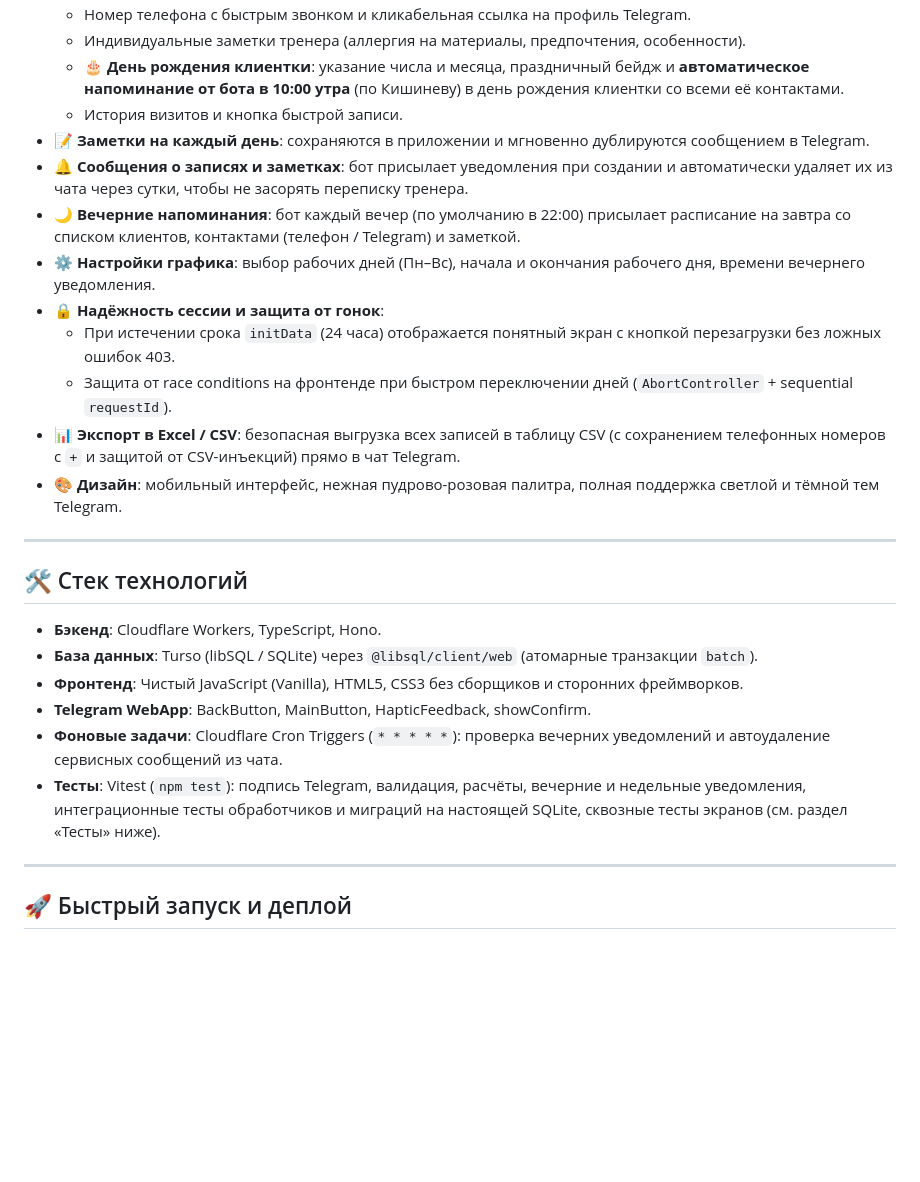
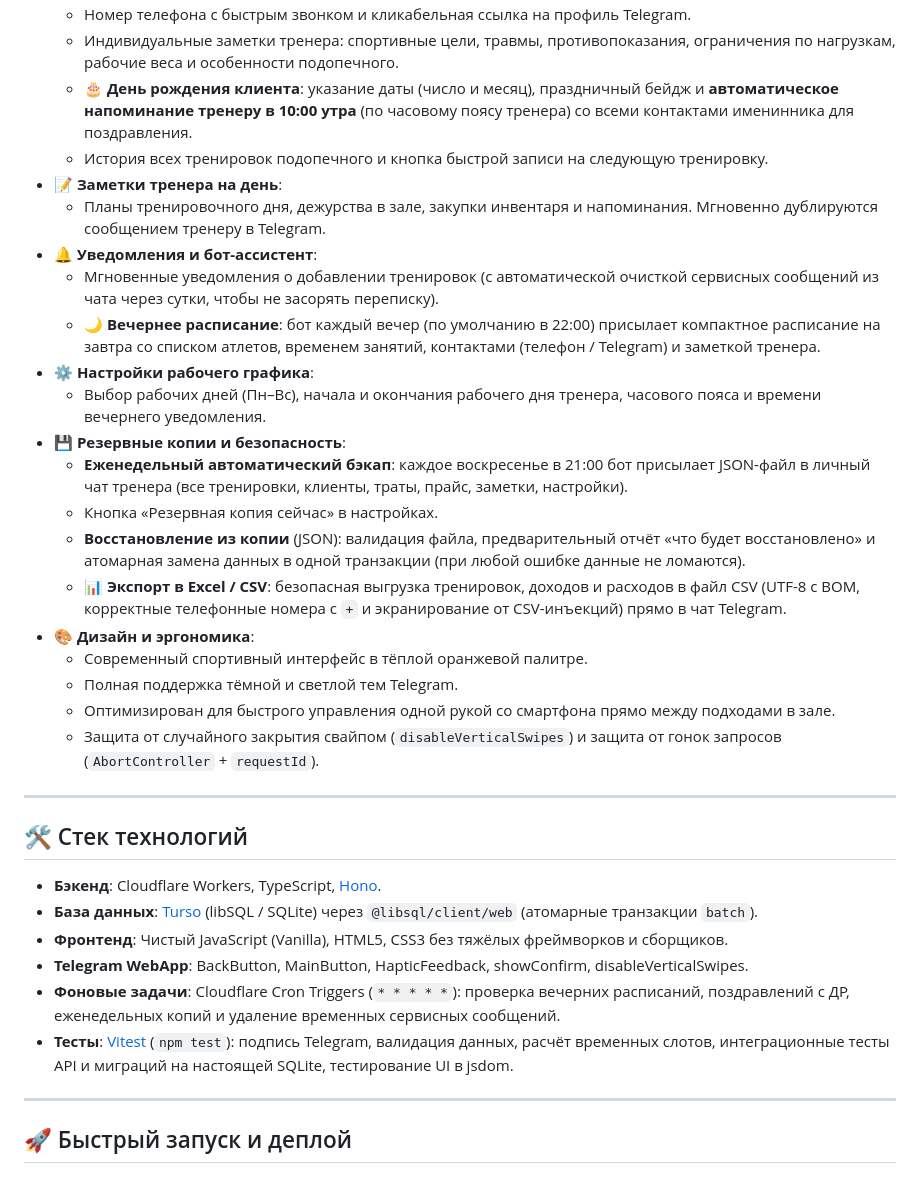
Before and after one commit to lmellory/gym-planner, a Markdown page: README.md, the part around one of its changes. Rendered like a GitHub page; blank space fills up the shorter version.

```diff
--- a/README.md
+++ b/README.md
@@ -33,27 +43,35 @@ Telegram Mini App + бот-ассистент для тренера маникю
   - Номер телефона с быстрым звонком и кликабельная ссылка на профиль Telegram.
-  - Индивидуальные заметки тренера (аллергия на материалы, предпочтения, особенности).
-  - 🎂 **День рождения клиентки**: указание числа и месяца, праздничный бейдж и **автоматическое напоминание от бота в 10:00 утра** (по Кишиневу) в день рождения клиентки со всеми её контактами.
-  - История визитов и кнопка быстрой записи.
-- **📝 Заметки на каждый день**: сохраняются в приложении и мгновенно дублируются сообщением в Telegram.
-- **🔔 Сообщения о записях и заметках**: бот присылает уведомления при создании и автоматически удаляет их из чата через сутки, чтобы не засорять переписку тренера.
-- **🌙 Вечерние напоминания**: бот каждый вечер (по умолчанию в 22:00) присылает расписание на завтра со списком клиентов, контактами (телефон / Telegram) и заметкой.
-- **⚙️ Настройки графика**: выбор рабочих дней (Пн–Вс), начала и окончания рабочего дня, времени вечернего уведомления.
-- **🔒 Надёжность сессии и защита от гонок**:
-  - При истечении срока `initData` (24 часа) отображается понятный экран с кнопкой перезагрузки без ложных ошибок 403.
-  - Защита от race conditions на фронтенде при быстром переключении дней (`AbortController` + sequential `requestId`).
-- **📊 Экспорт в Excel / CSV**: безопасная выгрузка всех записей в таблицу CSV (с сохранением телефонных номеров с `+` и защитой от CSV-инъекций) прямо в чат Telegram.
-- **🎨 Дизайн**: мобильный интерфейс, нежная пудрово-розовая палитра, полная поддержка светлой и тёмной тем Telegram.
+  - Индивидуальные заметки тренера: спортивные цели, травмы, противопоказания, ограничения по нагрузкам, рабочие веса и особенности подопечного.
+  - 🎂 **День рождения клиента**: указание даты (число и месяц), праздничный бейдж и **автоматическое напоминание тренеру в 10:00 утра** (по часовому поясу тренера) со всеми контактами именинника для поздравления.
+  - История всех тренировок подопечного и кнопка быстрой записи на следующую тренировку.
+- **📝 Заметки тренера на день**:
+  - Планы тренировочного дня, дежурства в зале, закупки инвентаря и напоминания. Мгновенно дублируются сообщением тренеру в Telegram.
+- **🔔 Уведомления и бот-ассистент**:
+  - Мгновенные уведомления о добавлении тренировок (с автоматической очисткой сервисных сообщений из чата через сутки, чтобы не засорять переписку).
+  - **🌙 Вечернее расписание**: бот каждый вечер (по умолчанию в 22:00) присылает компактное расписание на завтра со списком атлетов, временем занятий, контактами (телефон / Telegram) и заметкой тренера.
+- **⚙️ Настройки рабочего графика**:
+  - Выбор рабочих дней (Пн–Вс), начала и окончания рабочего дня тренера, часового пояса и времени вечернего уведомления.
+- **💾 Резервные копии и безопасность**:
+  - **Еженедельный автоматический бэкап**: каждое воскресенье в 21:00 бот присылает JSON-файл в личный чат тренера (все тренировки, клиенты, траты, прайс, заметки, настройки).
+  - Кнопка «Резервная копия сейчас» в настройках.
+  - **Восстановление из копии** (JSON): валидация файла, предварительный отчёт «что будет восстановлено» и атомарная замена данных в одной транзакции (при любой ошибке данные не ломаются).
+  - **📊 Экспорт в Excel / CSV**: безопасная выгрузка тренировок, доходов и расходов в файл CSV (UTF-8 с BOM, корректные телефонные номера с `+` и экранирование от CSV-инъекций) прямо в чат Telegram.
+- **🎨 Дизайн и эргономика**:
+  - Современный спортивный интерфейс в тёплой оранжевой палитре.
+  - Полная поддержка тёмной и светлой тем Telegram.
+  - Оптимизирован для быстрого управления одной рукой со смартфона прямо между подходами в зале.
+  - Защита от случайного закрытия свайпом (`disableVerticalSwipes`) и защита от гонок запросов (`AbortController` + `requestId`).
 
 ---
 
 ## 🛠 Стек технологий
 
-- **Бэкенд**: Cloudflare Workers, TypeScript, Hono.
-- **База данных**: Turso (libSQL / SQLite) через `@libsql/client/web` (атомарные транзакции `batch`).
-- **Фронтенд**: Чистый JavaScript (Vanilla), HTML5, CSS3 без сборщиков и сторонних фреймворков.
-- **Telegram WebApp**: BackButton, MainButton, HapticFeedback, showConfirm.
-- **Фоновые задачи**: Cloudflare Cron Triggers (`* * * * *`): проверка вечерних уведомлений и автоудаление сервисных сообщений из чата.
-- **Тесты**: Vitest (`npm test`): подпись Telegram, валидация, расчёты, вечерние и недельные уведомления, интеграционные тесты обработчиков и миграций на настоящей SQLite, сквозные тесты экранов (см. раздел «Тесты» ниже).
+- **Бэкенд**: Cloudflare Workers, TypeScript, [Hono](https://hono.dev/).
+- **База данных**: [Turso](https://turso.tech/) (libSQL / SQLite) через `@libsql/client/web` (атомарные транзакции `batch`).
+- **Фронтенд**: Чистый JavaScript (Vanilla), HTML5, CSS3 без тяжёлых фреймворков и сборщиков.
+- **Telegram WebApp**: BackButton, MainButton, HapticFeedback, showConfirm, disableVerticalSwipes.
+- **Фоновые задачи**: Cloudflare Cron Triggers (`* * * * *`): проверка вечерних расписаний, поздравлений с ДР, еженедельных копий и удаление временных сервисных сообщений.
+- **Тесты**: [Vitest](https://vitest.dev/) (`npm test`): подпись Telegram, валидация данных, расчёт временных слотов, интеграционные тесты API и миграций на настоящей SQLite, тестирование UI в jsdom.
 
 ---
 
```
Also changed, not shown: other parts of README.md (+88 -71 lines).
